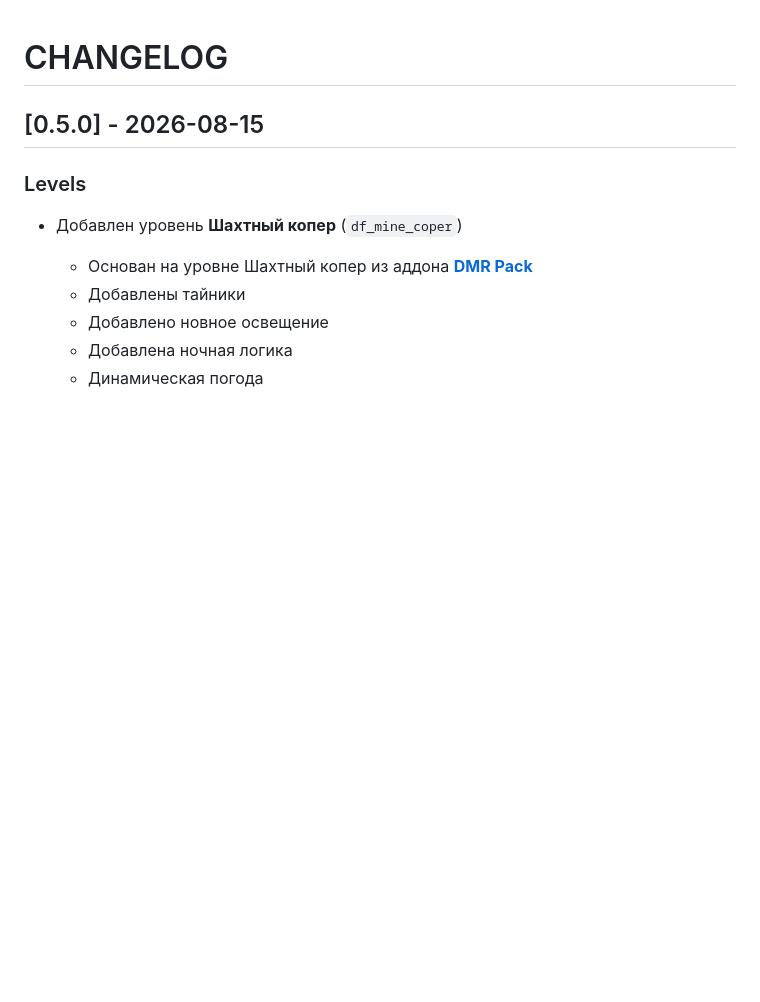
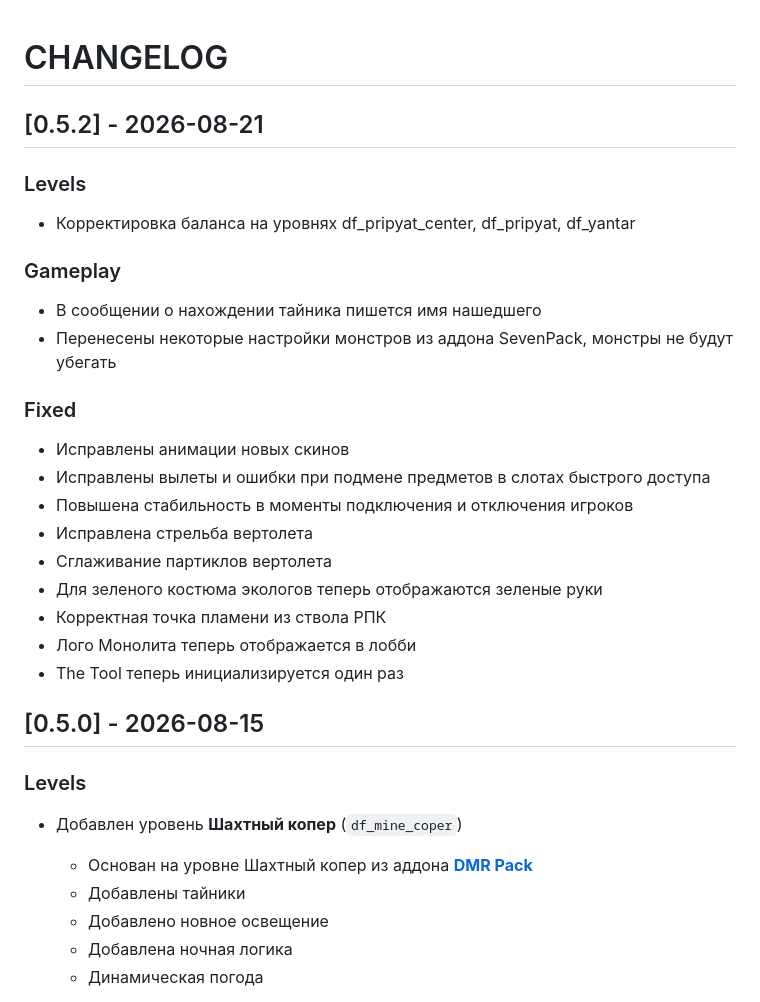
Before and after one commit to JonnTikhomirov/xrmpe_united_defence_pack, a Markdown page: CHANGELOG.md, the part around the change. Rendered like a GitHub page; blank space fills up the shorter version.

Commit message:
Итог 0.5.2

```diff
--- a/CHANGELOG.md
+++ b/CHANGELOG.md
@@ -1,4 +1,27 @@
 # CHANGELOG
+
+## [0.5.2] - 2026-08-21
+
+### Levels
+
+- Корректировка баланса на уровнях df_pripyat_center, df_pripyat, df_yantar
+
+### Gameplay
+
+- В сообщении о нахождении тайника пишется имя нашедшего
+- Перенесены некоторые настройки монстров из аддона SevenPack, монстры не будут убегать
+
+### Fixed
+
+- Исправлены анимации новых скинов
+- Исправлены вылеты и ошибки при подмене предметов в слотах быстрого доступа
+- Повышена стабильность в моменты подключения и отключения игроков
+- Исправлена стрельба вертолета
+- Сглаживание партиклов вертолета
+- Для зеленого костюма экологов теперь отображаются зеленые руки
+- Корректная точка пламени из ствола РПК
+- Лого Монолита теперь отображается в лобби
+- The Tool теперь инициализируется один раз
 
 ## [0.5.0] - 2026-08-15
 
```
